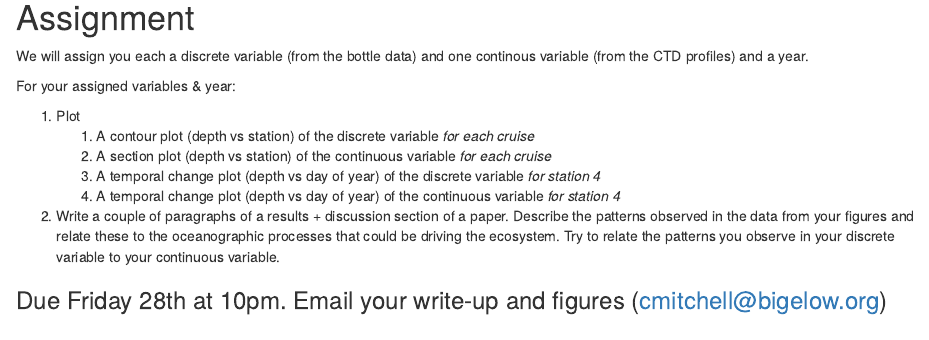
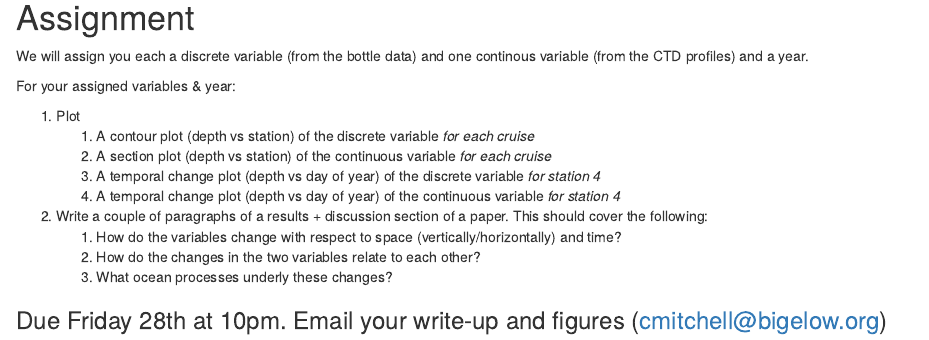
Before and after one commit to SeascapeScience/Rbigelow, an R Markdown document (Tutorials/Colby2018/Lab4/Lab04.Rmd): the page in a window 1100 px wide, from 5360 px down before the commit and from 5370 px down after it, so that both start at the same text. The pictures show the output file Tutorials/Colby2018/Lab4/Lab04.html that the author committed with the source, opened offline.

Commit message:
Updating assignment

```diff
--- a/Tutorials/Colby2018/Lab4/Lab04.Rmd
+++ b/Tutorials/Colby2018/Lab4/Lab04.Rmd
@@ -198,7 +198,10 @@ For your assigned variables & year:
     3. A temporal change plot (depth vs day of year) of the discrete variable *for station 4*
     4. A temporal change plot (depth vs day of year) of the continuous variable *for station 4*
 
-2. Write a couple of paragraphs of a results + discussion section of a paper. Describe the patterns observed in the data from your figures and relate these to the oceanographic processes that could be driving the ecosystem. Try to relate the patterns you observe in your discrete variable to your continuous variable.
+2. Write a couple of paragraphs of a results + discussion section of a paper. This should cover the following:
+    1. How do the variables change with respect to space (vertically/horizontally) and time?
+    2. How do the changes in the two variables relate to each other?
+    3. What ocean processes underly these changes?
 
 
 ### Due Friday 28th at 10pm. Email your write-up and figures (cmitchell@bigelow.org)
```
Also changed, not shown: Tutorials/Colby2018/Lab4/Lab04.html.
